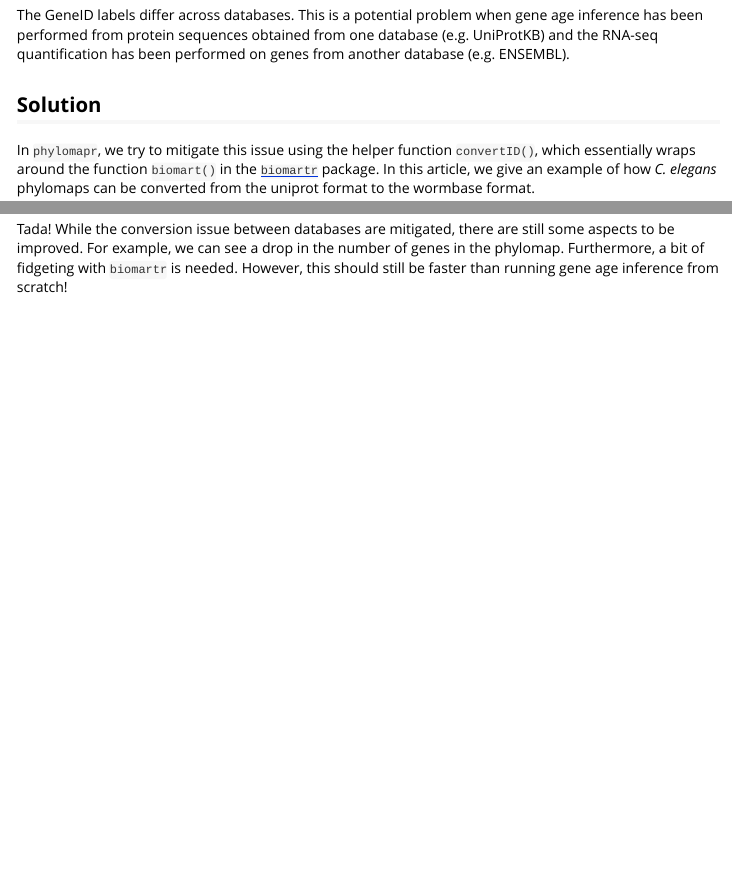
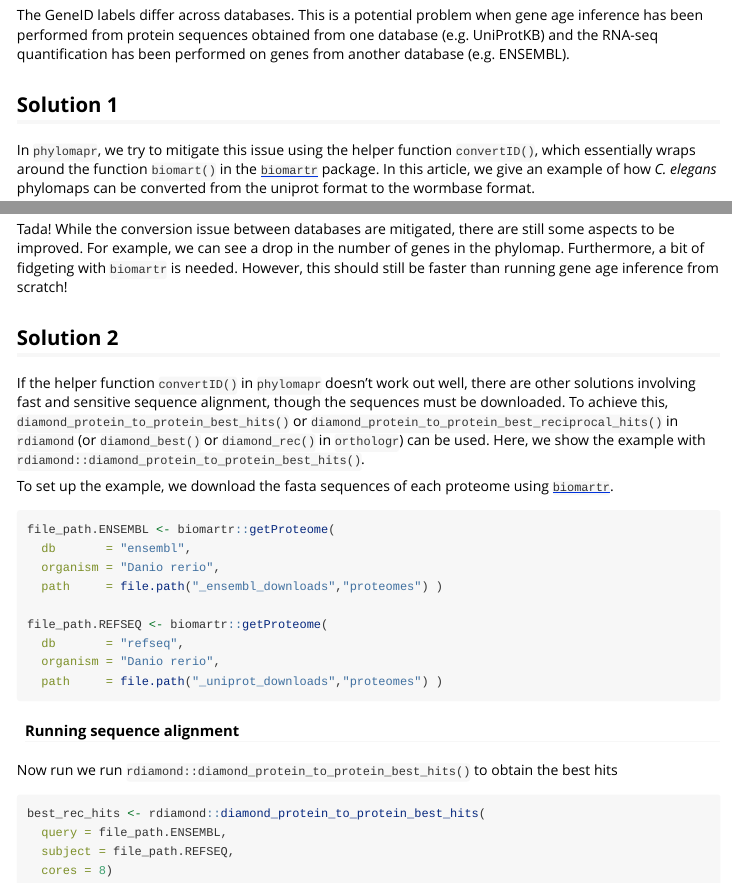
Before and after one commit to LotharukpongJS/phylomapr, an R Markdown document (vignettes/GeneIDs.Rmd): the page in a window 1100 px wide, from 170 px down, and a second part further down, joined at a grey line. Rendered offline with R 4.5, knitr and Pandoc, with nearby package versions; some code elsewhere in the file could not run offline.

Commit message:
Introduced an alternative solution to the gene name problem.

````diff
--- a/vignettes/GeneIDs.Rmd
+++ b/vignettes/GeneIDs.Rmd
@@ -24,7 +24,7 @@ knitr::opts_chunk$set(
 
 The GeneID labels differ across databases. This is a potential problem when gene age inference has been performed from protein sequences obtained from one database (e.g. UniProtKB) and the RNA-seq quantification has been performed on genes from another database (e.g. ENSEMBL).
 
-## Solution
+## Solution 1
 
 In `phylomapr`, we try to mitigate this issue using the helper function `convertID()`, which essentially wraps around the function `biomart()` in the [`biomartr`](https://docs.ropensci.org/biomartr/) package. In this article, we give an example of how _C. elegans_ phylomaps can be converted from the uniprot format to the wormbase format.
 
@@ -108,3 +108,36 @@ Celegans.PhyloMap.wormbase <-
 ```
 
 Tada! While the conversion issue between databases are mitigated, there are still some aspects to be improved. For example, we can see a drop in the number of genes in the phylomap. Furthermore, a bit of fidgeting with `biomartr` is needed. However, this should still be faster than running gene age inference from scratch!
+
+## Solution 2
+
+If the helper function `convertID()` in `phylomapr` doesn't work out well, there are other solutions involving fast and sensitive sequence alignment, though the sequences must be downloaded. To achieve this, `diamond_protein_to_protein_best_hits()` or `diamond_protein_to_protein_best_reciprocal_hits()` in `rdiamond` (or `diamond_best()` or `diamond_rec()` in `orthologr`) can be used. Here, we show the example with `rdiamond::diamond_protein_to_protein_best_hits()`.
+
+To set up the example, we download the fasta sequences of each proteome using [`biomartr`](https://docs.ropensci.org/biomartr/).
+
+```{r, message = FALSE, results='hide', warning = FALSE, eval=FALSE}
+file_path.ENSEMBL <- biomartr::getProteome(
+  db       = "ensembl",
+  organism = "Danio rerio",
+  path     = file.path("_ensembl_downloads","proteomes") )
+
+file_path.REFSEQ <- biomartr::getProteome(
+  db       = "refseq",
+  organism = "Danio rerio",
+  path     = file.path("_uniprot_downloads","proteomes") )
+```
+
+#### Running sequence alignment
+
+Now run we run `rdiamond::diamond_protein_to_protein_best_hits()` to obtain the best hits
+
+```{r, message = FALSE, results='hide', warning = FALSE, eval=FALSE}
+best_rec_hits <- rdiamond::diamond_protein_to_protein_best_hits(
+  query = file_path.ENSEMBL,
+  subject = file_path.REFSEQ,
+  cores = 8)
+```
+
+```{r, message = FALSE, results='hide', warning = FALSE, eval=FALSE}
+
+```
````
